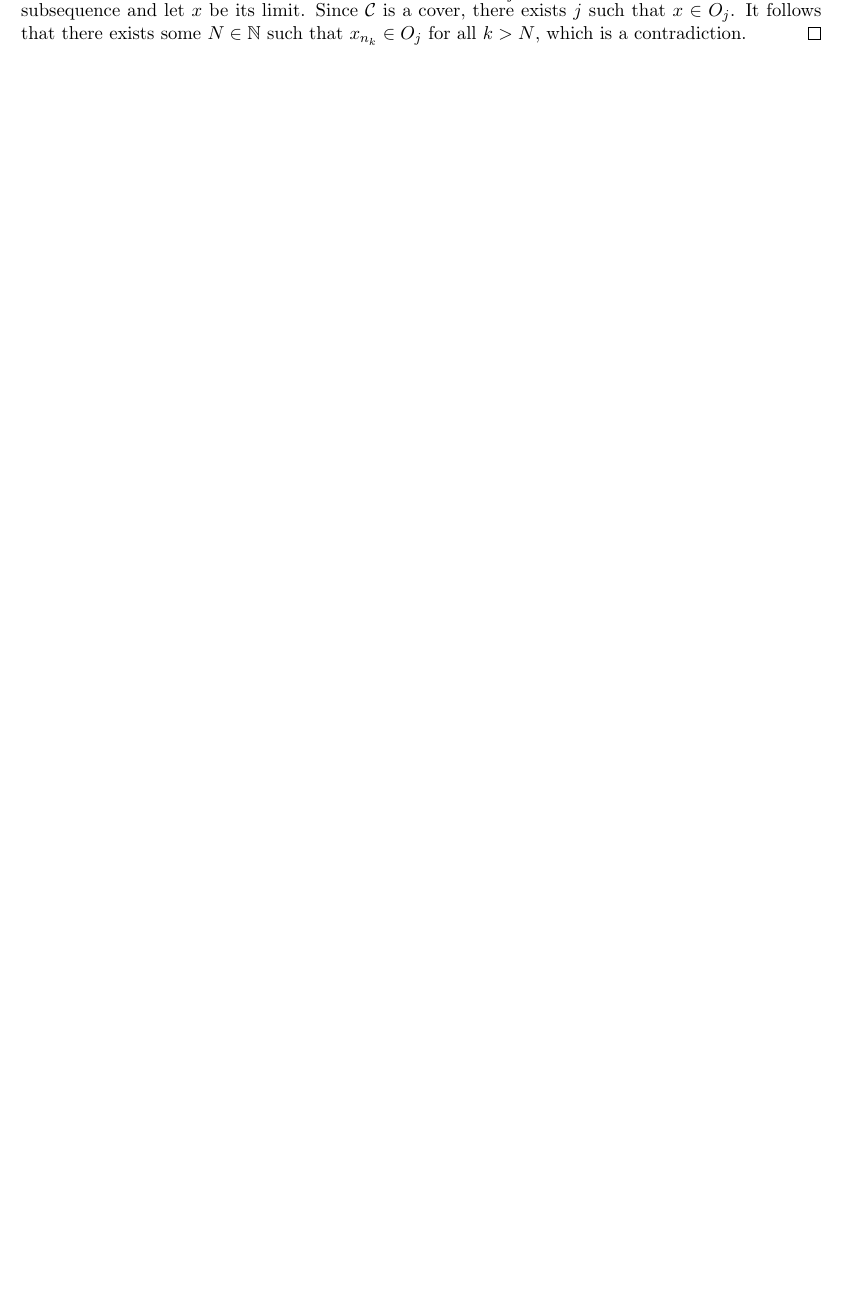
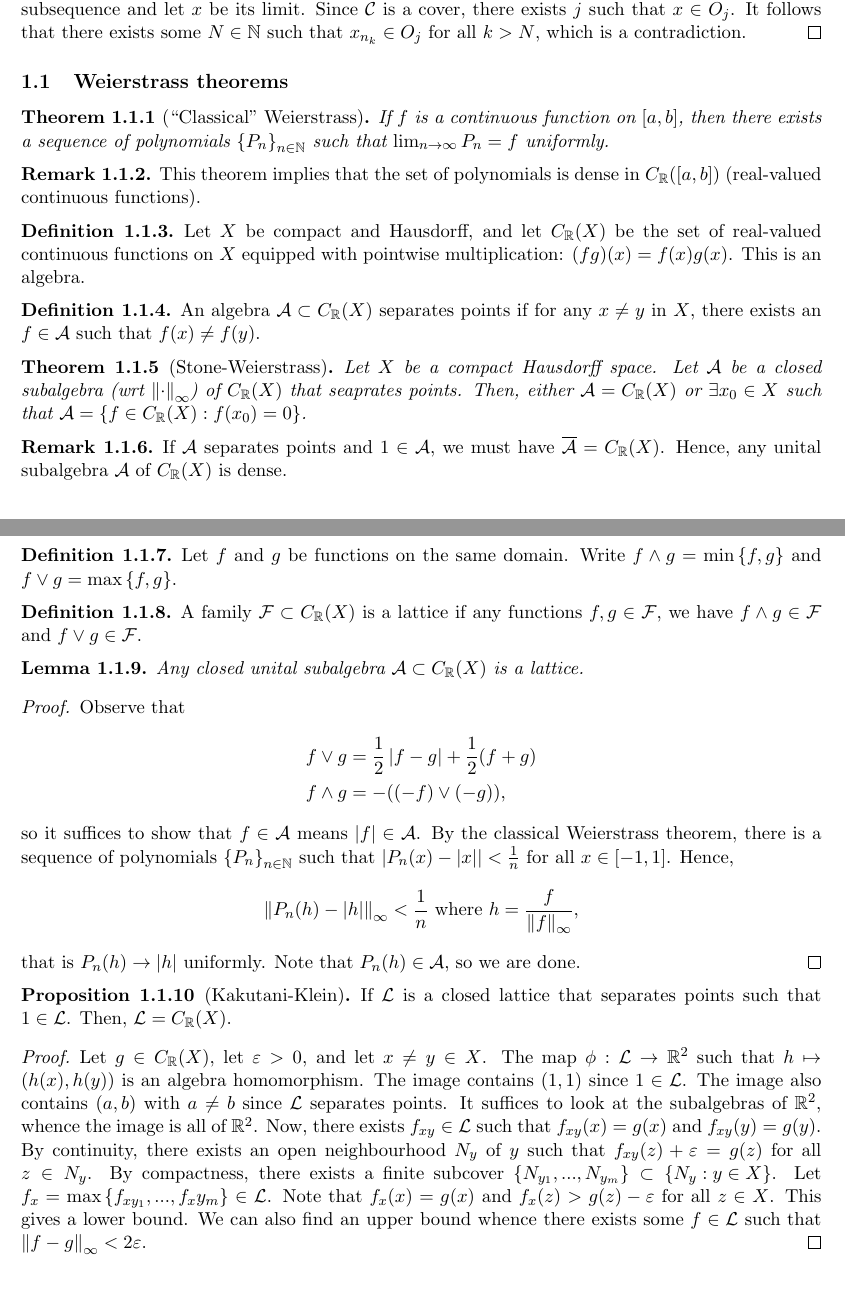
Before and after one commit to ehnryx/ubc-notes, a LaTeX document (Math421_Notes.tex): part of page 3 of 3 before the commit and two parts of pages 3 and 4 of 4 after it, the two joined at a grey line, cut so that both start at the same text, the shorter picture padded with empty space. Compiled offline with pdfLaTeX.

Commit message:
upd 421 / 539

```diff
--- a/Math421_Notes.tex
+++ b/Math421_Notes.tex
@@ -13,7 +13,7 @@
 
 \setlength\parindent{0pt}
 
-\newtheorem{thm}{Theorem}[section]
+\newtheorem{thm}{Theorem}[subsection]
 \newtheorem{cor}[thm]{Corollary}
 \newtheorem{lemma}[thm]{Lemma}
 \theoremstyle{definition}
@@ -55,6 +55,8 @@
 \newcommand{\then}[0]{\text{ then }}
 \newcommand{\forsome}[0]{\text{ for some }}
 \newcommand{\floor}[1]{\lfloor #1 \rfloor}
+\newcommand{\s}[0]{\sigma}
+\newcommand{\e}[0]{\varepsilon}
 
 % misc
 \newcommand{\abs}[1]{\left\lvert#1\right\rvert} %
@@ -318,6 +320,100 @@ $k>N$, which is a contradiction.
 %%%%%%%%%%%%%%%%%%%%%%%%%%%%%%%%%%%%%%%%%%%%%%%%%%%%%%%%%%%%%%%%%%%%%%
 % 2020 01 15
 
+% SNOW
+
+
+%%%%%%%%%%%%%%%%%%%%%%%%%%%%%%%%%%%%%%%%%%%%%%%%%%%%%%%%%%%%%%%%%%%%%%
+%%%%%%%%%%%%%%%%%%%%%%%%%%%%%%%%%%%%%%%%%%%%%%%%%%%%%%%%%%%%%%%%%%%%%%
+% 2020 01 17
+
+\subsection{Weierstrass theorems}
+
+\begin{thm}[``Classical'' Weierstrass]
+If $f$ is a continuous function on $[a,b]$, then there exists a sequence of polynomials
+$\set{P_n}_{n\in\NN}$ such that $\lim_{n\to\infty}P_n=f$ uniformly.
+\end{thm}
+
+\begin{remark}
+This theorem implies that the set of polynomials is dense in $C_\RR([a,b])$ (real-valued
+continuous functions).
+\end{remark}
+
+\begin{defn}
+Let $X$ be compact and Hausdorff, and let $C_\RR(X)$ be the set of real-valued continuous
+functions on $X$ equipped with pointwise multiplication: $(fg)(x)=f(x)g(x)$. This is an
+algebra.
+\end{defn}
+
+\begin{defn}
+An algebra $\m{A}\subset C_\RR(X)$ separates points if for any $x\neq y$ in $X$, there
+exists an $f\in\m{A}$ such that $f(x)\neq f(y)$.
+\end{defn}
+
+\begin{thm}[Stone-Weierstrass]
+Let $X$ be a compact Hausdorff space. Let $\m{A}$ be a closed subalgebra (wrt
+$\norm{\cdot}_\infty$) of $C_\RR(X)$ that seaprates points. Then, either $\m{A}=C_\RR(X)$
+or $\exists x_0\in X$ such that $\m{A}=\set{f\in C_\RR(X):f(x_0)=0}$.
+\end{thm}
+
+\begin{remark}
+If $\m{A}$ separates points and $1\in\m{A}$, we must have $\overline{\m{A}}=C_\RR(X)$.
+Hence, any unital subalgebra $\m{A}$ of $C_\RR(X)$ is dense.
+\end{remark}
+
+\begin{defn}
+Let $f$ and $g$ be functions on the same domain. Write $f\wedge g=\min\set{f,g}$ and $f\vee
+g=\max\set{f,g}$.
+\end{defn}
+
+\begin{defn}
+A family $\m{F}\subset C_\RR(X)$ is a lattice if any functions $f,g\in\m{F}$, we have
+$f\wedge g\in\m{F}$ and $f\vee g\in\m{F}$.
+\end{defn}
+
+\begin{lemma}
+Any closed unital subalgebra $\m{A}\subset C_\RR(X)$ is a lattice.
+\end{lemma}
+\proof
+Observe that
+\begin{align*}
+  f\vee g &= \frac12\abs{f-g} + \frac12(f+g) \\
+  f\wedge g &= -((-f)\vee(-g)) ,
+\end{align*}
+so it suffices to show that $f\in\m{A}$ means $\abs{f}\in\m{A}$. By the classical
+Weierstrass theorem, there is a sequence of polynomials $\set{P_n}_{n\in\NN}$ such that
+$\abs{P_n(x)-\abs{x}}<\frac1n$ for all $x\in[-1,1]$. Hence,
+\[
+\norm{P_n(h)-\abs{h}}_\infty<\frac1n \text{ where } h=\frac{f}{\norm{f}_\infty} ,
+\]
+that is $P_n(h)\to\abs{h}$ uniformly. Note that $P_n(h)\in\m{A}$, so we are done.
+\qedhere
+
+\begin{prop}[Kakutani-Klein]
+If $\m{L}$ is a closed lattice that separates points such that $1\in\m{L}$. Then,
+$\m{L}=C_\RR(X)$.
+\end{prop}
+\proof
+Let $g\in C_\RR(X)$, let $\e>0$, and let $x\neq y\in X$. The map $\phi:\m{L}\to\RR^2$ such
+that $h\mapsto(h(x),h(y))$ is an algebra homomorphism. The image contains $(1,1)$ since
+$1\in\m{L}$. The image also contains $(a,b)$ with $a\neq b$ since $\m{L}$ separates points.
+It suffices to look at the subalgebras of $\RR^2$, whence the image is all of $\RR^2$. Now,
+there exists $f_{xy}\in\m{L}$ such that $f_{xy}(x)=g(x)$ and $f_{xy}(y)=g(y)$.
+
+By continuity, there exists an open neighbourhood $N_y$ of $y$ such that
+$f_{xy}(z)+\e=g(z)$ for all $z\in N_y$. By compactness, there exists a finite subcover
+$\set{N_{y_1},...,N_{y_m}}\subset\set{N_y:y\in X}$. Let
+$f_x=\max\set{f_{xy_1},...,f_xy_m}\in\m{L}$. Note that $f_x(x)=g(x)$ and $f_x(z)>g(z)-\e$
+for all $z\in X$. This gives a lower bound. We can also find an upper bound whence there
+exists some $f\in\m{L}$ such that $\norm{f-g}_\infty<2\e$.
+\qedhere
+
+
+
+%%%%%%%%%%%%%%%%%%%%%%%%%%%%%%%%%%%%%%%%%%%%%%%%%%%%%%%%%%%%%%%%%%%%%%
+%%%%%%%%%%%%%%%%%%%%%%%%%%%%%%%%%%%%%%%%%%%%%%%%%%%%%%%%%%%%%%%%%%%%%%
+% 2020 01 20
+
 
 
 
```
Also changed, not shown: Math539_Notes.tex (+2 -2 lines), Math421_Notes.pdf, Math539_Notes.pdf, Math421_Notes.tex (2 more changed lines).
